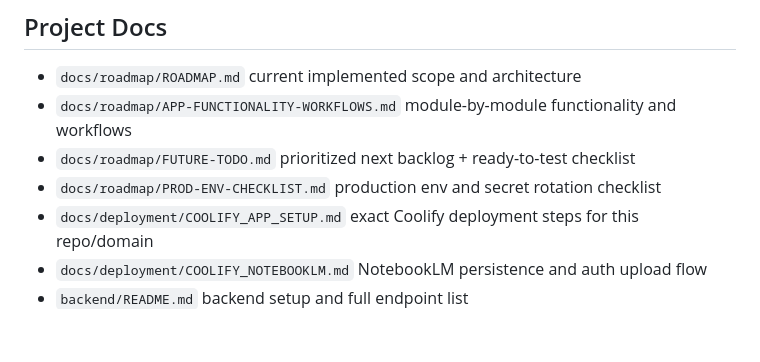
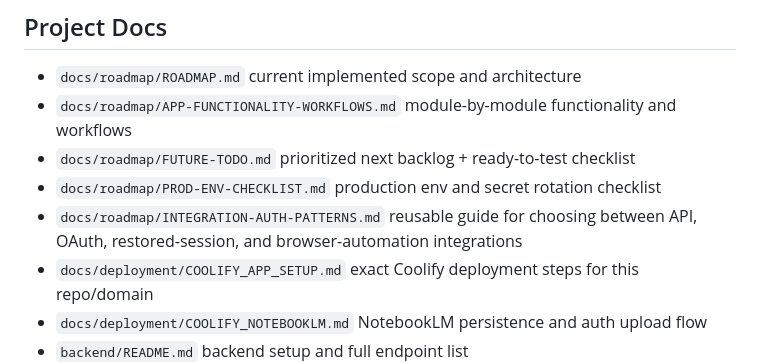
Before and after one commit to daseknahri/teacher, a Markdown page: README.md, the part around the change. Drawn GitHub-style; blank space fills up the shorter version.

Commit message:
Document integration auth patterns

```diff
--- a/README.md
+++ b/README.md
@@ -107,6 +107,7 @@ Excel formats supported:
 - `docs/roadmap/APP-FUNCTIONALITY-WORKFLOWS.md` module-by-module functionality and workflows
 - `docs/roadmap/FUTURE-TODO.md` prioritized next backlog + ready-to-test checklist
 - `docs/roadmap/PROD-ENV-CHECKLIST.md` production env and secret rotation checklist
+- `docs/roadmap/INTEGRATION-AUTH-PATTERNS.md` reusable guide for choosing between API, OAuth, restored-session, and browser-automation integrations
 - `docs/deployment/COOLIFY_APP_SETUP.md` exact Coolify deployment steps for this repo/domain
 - `docs/deployment/COOLIFY_NOTEBOOKLM.md` NotebookLM persistence and auth upload flow
 - `backend/README.md` backend setup and full endpoint list
```
Also changed, not shown: docs/roadmap/INTEGRATION-AUTH-PATTERNS.md (added, +326 -0 lines).
